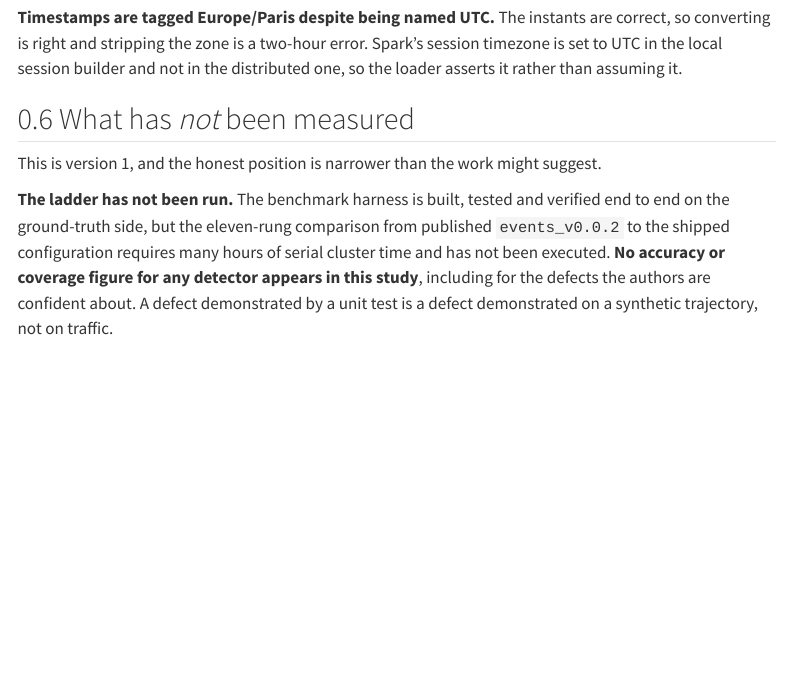
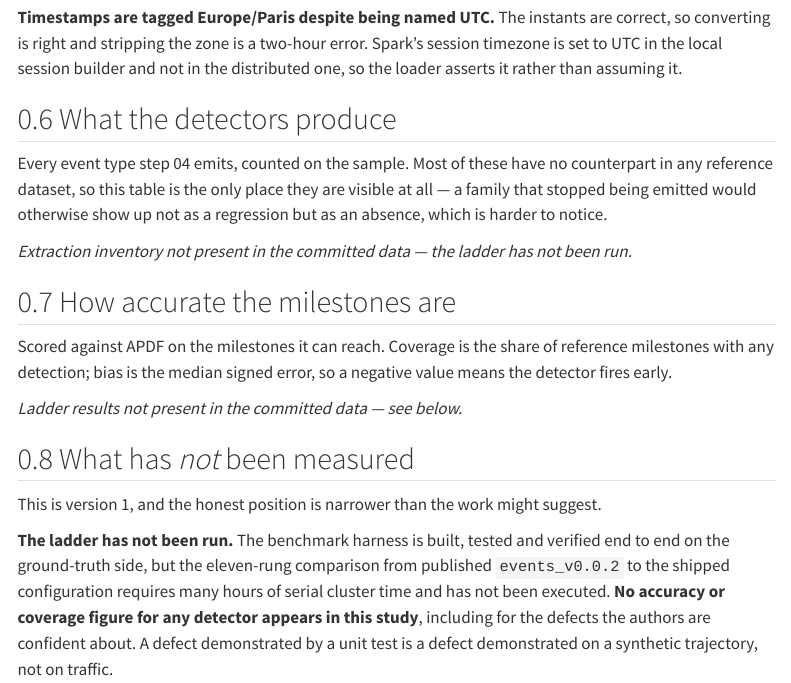
Before and after one commit to euctrl-pru/opdi-portal, a Quarto document (papers/flight-events-v1/index.qmd): the page in a window 1100 px wide, from 3980 px down. Rendered offline with R 4.5, knitr and Pandoc in place of Quarto, with nearby package versions; menus at the side of the page are left out.

Commit message:
Prepare the report's results sections
Two tables the paper did not have: an inventory of every event type step
04 emits, and the scored comparison per rung. Both degrade to an
explicit "not present -- the ladder has not been run" rather than to an
empty table, so a partial render says which half is missing instead of
looking complete.

The inventory matters more than its size suggests. The scorer only sees
the four milestones APDF can reach; everything else is visible nowhere
else, so this is the only place a family that stopped being emitted
would show up.

````diff
--- a/papers/flight-events-v1/index.qmd
+++ b/papers/flight-events-v1/index.qmd
@@ -176,3 +185,14 @@ are correct, so converting is right and stripping the zone is a two-hour error.
 Spark's session timezone is set to UTC in the local session builder and not in
 the distributed one, so the loader asserts it rather than assuming it.
 
+
+## What the detectors produce
+
+Every event type step 04 emits, counted on the sample. Most of these have no
+counterpart in any reference dataset, so this table is the only place they are
+visible at all — a family that stopped being emitted would otherwise show up
+not as a regression but as an absence, which is harder to notice.
+
+```{r tbl-inventory}
+#| echo: false
+#| results: asis
@@ -178,0 +203 @@ the distributed one, so the loader asserts it rather than assuming it.
+  w <- w[order(w$type), keep, drop = FALSE]
@@ -178,0 +208 @@ the distributed one, so the loader asserts it rather than assuming it.
+      v <- w[i, k]
@@ -178,0 +214,16 @@ the distributed one, so the loader asserts it rather than assuming it.
+  cat("*Extraction inventory not present in the committed data — the ladder has not been run.*\n")
+}
+```
+
+## How accurate the milestones are
+
+Scored against APDF on the milestones it can reach. Coverage is the share of
+reference milestones with any detection; bias is the median signed error, so a
+negative value means the detector fires early.
+
+```{r tbl-ladder}
+#| echo: false
+#| results: asis
+if (!is.null(ladder_2025)) {
+  d <- ladder_2025
+  cat("| Rung | Milestone | Truth | Detected | Coverage | Bias (s) | MAD (s) | ±60 s |\n")
@@ -179,3 +233,13 @@ the distributed one, so the loader asserts it rather than assuming it.
+        d$rung[i], d$milestone[i],
+        format(d$n_truth[i], big.mark = ","),
+        format(d$n_detected[i], big.mark = ","),
+        d$coverage_pct[i], d$bias_s[i], d$mad_s[i], d$within_60s_pct[i]))
+  }
+} else {
+  cat("*Ladder results not present in the committed data — see below.*\n")
+}
+```
+
 ## What has *not* been measured
 
 This is version 1, and the honest position is narrower than the work might
````
Also changed, not shown: papers/flight-events-v1/index.qmd (25 more changed lines).
